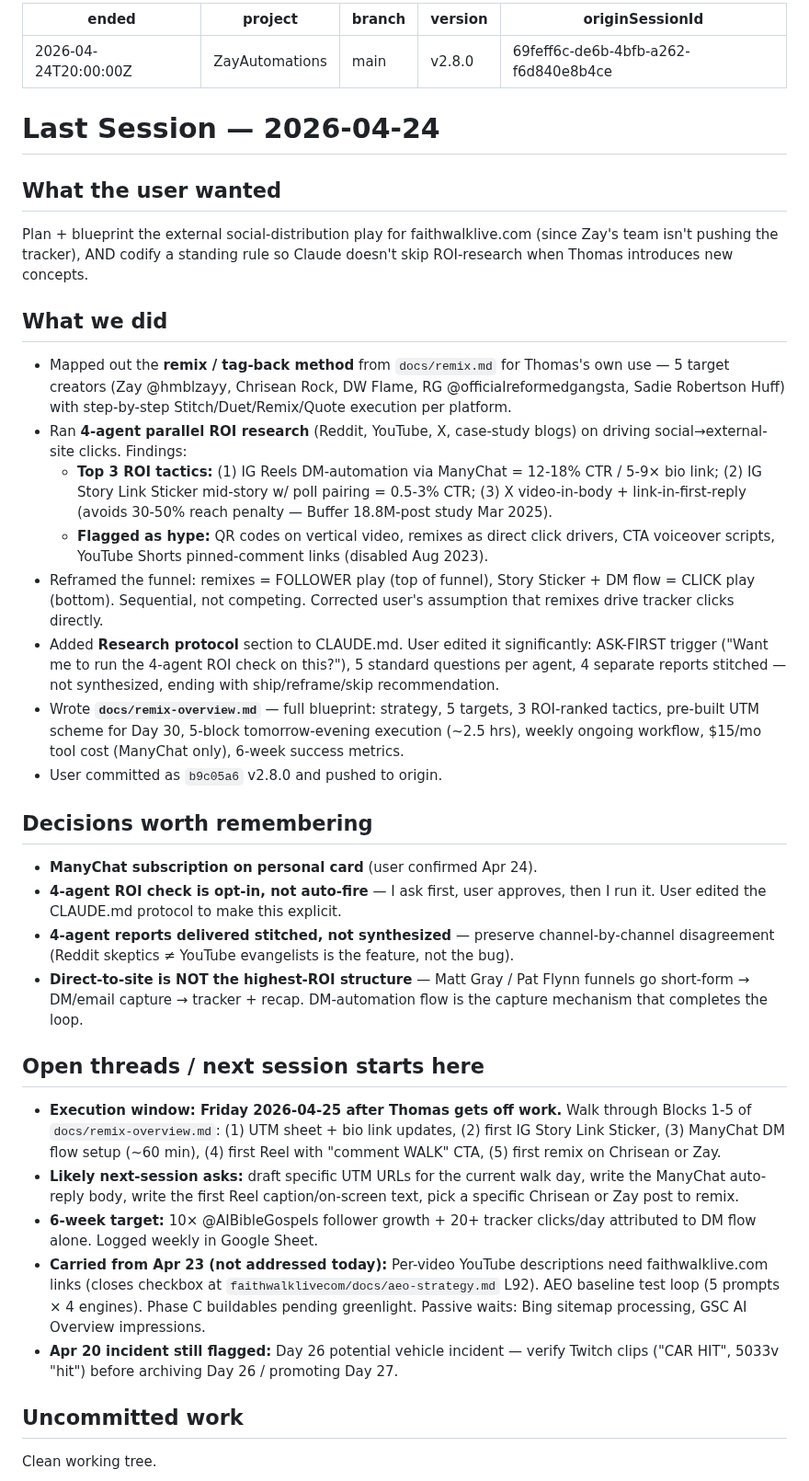
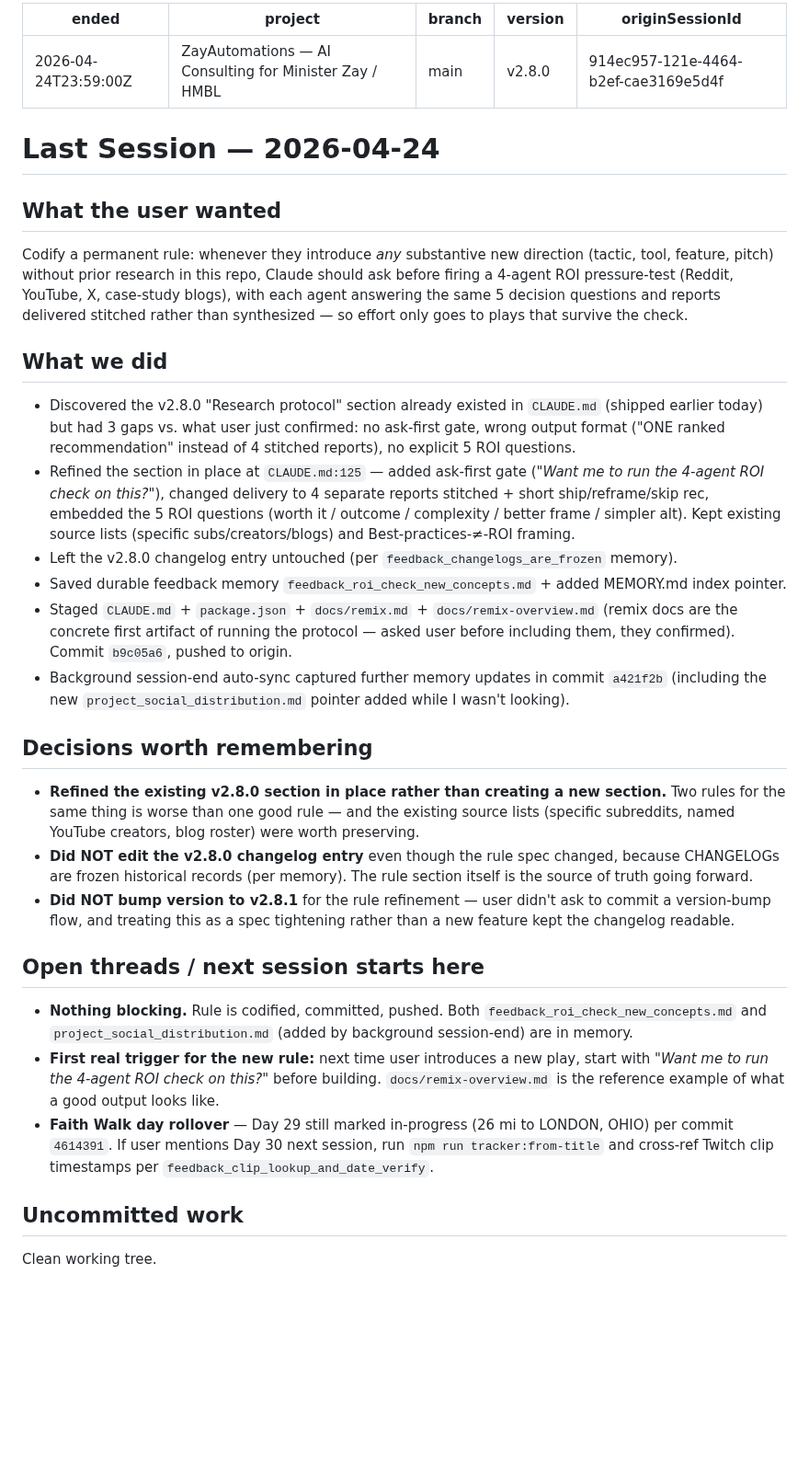
Before and after one commit to 12TribesofIsrael/AIconsultantforHmblzayy, a Markdown page: .claude/memory/LAST_SESSION.md, the part around the change. Shown at 92% size. Drawn GitHub-style; blank space fills up the shorter version.

Commit message:
Memory: session-end auto-sync 2026-04-24

```diff
--- a/.claude/memory/LAST_SESSION.md
+++ b/.claude/memory/LAST_SESSION.md
@@ -1,37 +1,32 @@
 ---
-ended: 2026-04-24T20:00:00Z
-project: ZayAutomations
+ended: 2026-04-24T23:59:00Z
+project: ZayAutomations — AI Consulting for Minister Zay / HMBL
 branch: main
 version: v2.8.0
-originSessionId: 69feff6c-de6b-4bfb-a262-f6d840e8b4ce
+originSessionId: 914ec957-121e-4464-b2ef-cae3169e5d4f
 ---
 # Last Session — 2026-04-24
 
 ## What the user wanted
-Plan + blueprint the external social-distribution play for faithwalklive.com (since Zay's team isn't pushing the tracker), AND codify a standing rule so Claude doesn't skip ROI-research when Thomas introduces new concepts.
+Codify a permanent rule: whenever they introduce *any* substantive new direction (tactic, tool, feature, pitch) without prior research in this repo, Claude should ask before firing a 4-agent ROI pressure-test (Reddit, YouTube, X, case-study blogs), with each agent answering the same 5 decision questions and reports delivered stitched rather than synthesized — so effort only goes to plays that survive the check.
 
 ## What we did
-- Mapped out the **remix / tag-back method** from `docs/remix.md` for Thomas's own use — 5 target creators (Zay @hmblzayy, Chrisean Rock, DW Flame, RG @officialreformedgangsta, Sadie Robertson Huff) with step-by-step Stitch/Duet/Remix/Quote execution per platform.
-- Ran **4-agent parallel ROI research** (Reddit, YouTube, X, case-study blogs) on driving social→external-site clicks. Findings:
-  - **Top 3 ROI tactics:** (1) IG Reels DM-automation via ManyChat = 12-18% CTR / 5-9× bio link; (2) IG Story Link Sticker mid-story w/ poll pairing = 0.5-3% CTR; (3) X video-in-body + link-in-first-reply (avoids 30-50% reach penalty — Buffer 18.8M-post study Mar 2025).
-  - **Flagged as hype:** QR codes on vertical video, remixes as direct click drivers, CTA voiceover scripts, YouTube Shorts pinned-comment links (disabled Aug 2023).
-- Reframed the funnel: remixes = FOLLOWER play (top of funnel), Story Sticker + DM flow = CLICK play (bottom). Sequential, not competing. Corrected user's assumption that remixes drive tracker clicks directly.
-- Added **Research protocol** section to CLAUDE.md. User edited it significantly: ASK-FIRST trigger ("Want me to run the 4-agent ROI check on this?"), 5 standard questions per agent, 4 separate reports stitched — not synthesized, ending with ship/reframe/skip recommendation.
-- Wrote **`docs/remix-overview.md`** — full blueprint: strategy, 5 targets, 3 ROI-ranked tactics, pre-built UTM scheme for Day 30, 5-block tomorrow-evening execution (~2.5 hrs), weekly ongoing workflow, $15/mo tool cost (ManyChat only), 6-week success metrics.
-- User committed as `b9c05a6` v2.8.0 and pushed to origin.
+- Discovered the v2.8.0 "Research protocol" section already existed in `CLAUDE.md` (shipped earlier today) but had 3 gaps vs. what user just confirmed: no ask-first gate, wrong output format ("ONE ranked recommendation" instead of 4 stitched reports), no explicit 5 ROI questions.
+- Refined the section in place at `CLAUDE.md:125` — added ask-first gate (*"Want me to run the 4-agent ROI check on this?"*), changed delivery to 4 separate reports stitched + short ship/reframe/skip rec, embedded the 5 ROI questions (worth it / outcome / complexity / better frame / simpler alt). Kept existing source lists (specific subs/creators/blogs) and Best-practices-≠-ROI framing.
+- Left the v2.8.0 changelog entry untouched (per `feedback_changelogs_are_frozen` memory).
+- Saved durable feedback memory `feedback_roi_check_new_concepts.md` + added MEMORY.md index pointer.
+- Staged `CLAUDE.md` + `package.json` + `docs/remix.md` + `docs/remix-overview.md` (remix docs are the concrete first artifact of running the protocol — asked user before including them, they confirmed). Commit `b9c05a6`, pushed to origin.
+- Background session-end auto-sync captured further memory updates in commit `a421f2b` (including the new `project_social_distribution.md` pointer added while I wasn't looking).
 
 ## Decisions worth remembering
-- **ManyChat subscription on personal card** (user confirmed Apr 24).
-- **4-agent ROI check is opt-in, not auto-fire** — I ask first, user approves, then I run it. User edited the CLAUDE.md protocol to make this explicit.
-- **4-agent reports delivered stitched, not synthesized** — preserve channel-by-channel disagreement (Reddit skeptics ≠ YouTube evangelists is the feature, not the bug).
-- **Direct-to-site is NOT the highest-ROI structure** — Matt Gray / Pat Flynn funnels go short-form → DM/email capture → tracker + recap. DM-automation flow is the capture mechanism that completes the loop.
+- **Refined the existing v2.8.0 section in place rather than creating a new section.** Two rules for the same thing is worse than one good rule — and the existing source lists (specific subreddits, named YouTube creators, blog roster) were worth preserving.
+- **Did NOT edit the v2.8.0 changelog entry** even though the rule spec changed, because CHANGELOGs are frozen historical records (per memory). The rule section itself is the source of truth going forward.
+- **Did NOT bump version to v2.8.1** for the rule refinement — user didn't ask to commit a version-bump flow, and treating this as a spec tightening rather than a new feature kept the changelog readable.
 
 ## Open threads / next session starts here
-- **Execution window: Friday 2026-04-25 after Thomas gets off work.** Walk through Blocks 1-5 of `docs/remix-overview.md`: (1) UTM sheet + bio link updates, (2) first IG Story Link Sticker, (3) ManyChat DM flow setup (~60 min), (4) first Reel with "comment WALK" CTA, (5) first remix on Chrisean or Zay.
-- **Likely next-session asks:** draft specific UTM URLs for the current walk day, write the ManyChat auto-reply body, write the first Reel caption/on-screen text, pick a specific Chrisean or Zay post to remix.
-- **6-week target:** 10× @AIBibleGospels follower growth + 20+ tracker clicks/day attributed to DM flow alone. Logged weekly in Google Sheet.
-- **Carried from Apr 23 (not addressed today):** Per-video YouTube descriptions need faithwalklive.com links (closes checkbox at `faithwalklivecom/docs/aeo-strategy.md` L92). AEO baseline test loop (5 prompts × 4 engines). Phase C buildables pending greenlight. Passive waits: Bing sitemap processing, GSC AI Overview impressions.
-- **Apr 20 incident still flagged:** Day 26 potential vehicle incident — verify Twitch clips ("CAR HIT", 5033v "hit") before archiving Day 26 / promoting Day 27.
+- **Nothing blocking.** Rule is codified, committed, pushed. Both `feedback_roi_check_new_concepts.md` and `project_social_distribution.md` (added by background session-end) are in memory.
+- **First real trigger for the new rule:** next time user introduces a new play, start with *"Want me to run the 4-agent ROI check on this?"* before building. `docs/remix-overview.md` is the reference example of what a good output looks like.
+- **Faith Walk day rollover** — Day 29 still marked in-progress (26 mi to LONDON, OHIO) per commit `4614391`. If user mentions Day 30 next session, run `npm run tracker:from-title` and cross-ref Twitch clip timestamps per `feedback_clip_lookup_and_date_verify`.
 
 ## Uncommitted work
 Clean working tree.
```
